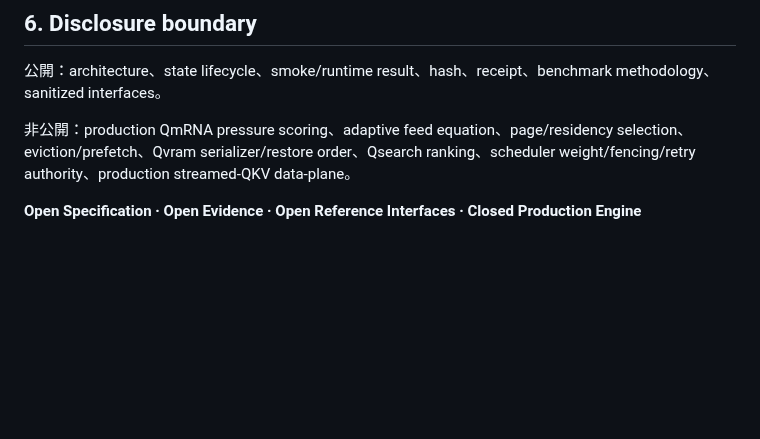
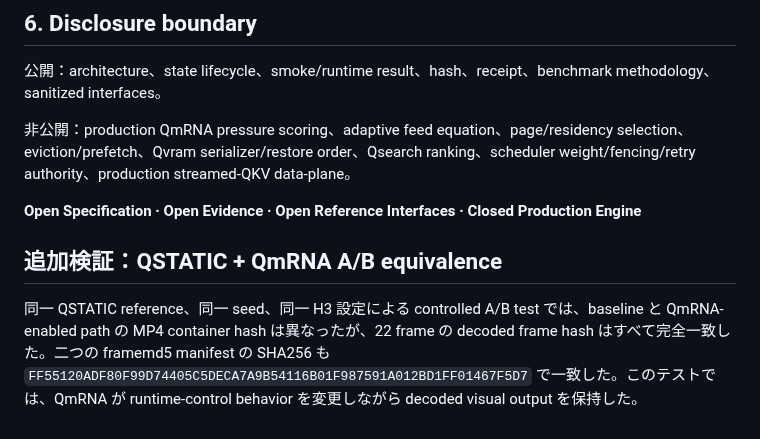
Before and after one commit to yuyu19761121/q-framework, a Markdown page: whitepaper/Q-Framework-v1.0-RC2-JA.md, the part around the change. Drawn GitHub-style; blank space fills up the shorter version.

Commit message:
Add QSTATIC QmRNA A/B evidence to whitepaper/Q-Framework-v1.0-RC2-JA.md

```diff
--- a/whitepaper/Q-Framework-v1.0-RC2-JA.md
+++ b/whitepaper/Q-Framework-v1.0-RC2-JA.md
@@ -128,3 +128,8 @@ Unlimited VRAM、zero OOM、全 model への universal applicability、任意 GP
 非公開：production QmRNA pressure scoring、adaptive feed equation、page/residency selection、eviction/prefetch、Qvram serializer/restore order、Qsearch ranking、scheduler weight/fencing/retry authority、production streamed-QKV data-plane。
 
 **Open Specification · Open Evidence · Open Reference Interfaces · Closed Production Engine**
+
+
+## 追加検証：QSTATIC + QmRNA A/B equivalence
+
+同一 QSTATIC reference、同一 seed、同一 H3 設定による controlled A/B test では、baseline と QmRNA-enabled path の MP4 container hash は異なったが、22 frame の decoded frame hash はすべて完全一致した。二つの framemd5 manifest の SHA256 も `FF55120ADF80F99D74405C5DECA7A9B54116B01F987591A012BD1FF01467F5D7` で一致した。このテストでは、QmRNA が runtime-control behavior を変更しながら decoded visual output を保持した。
```
